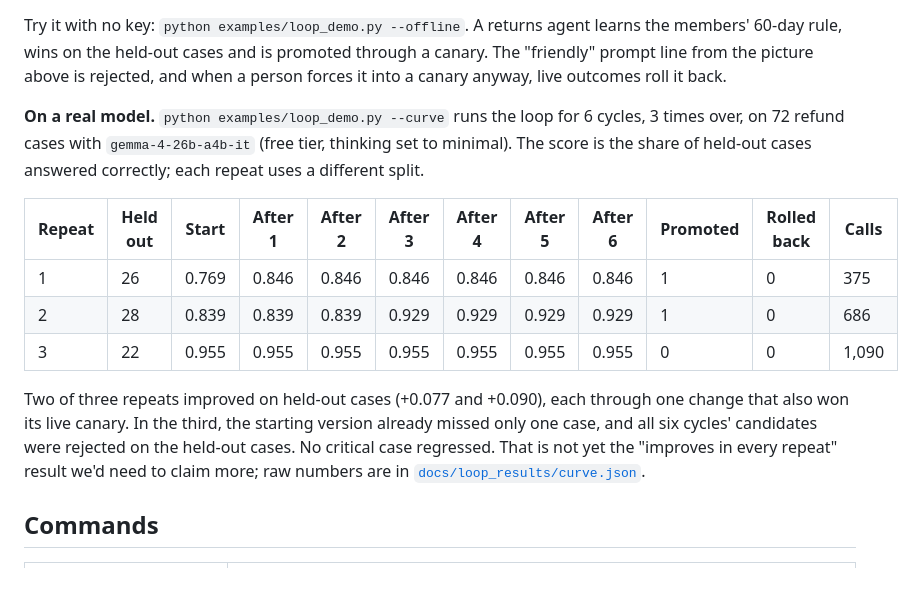
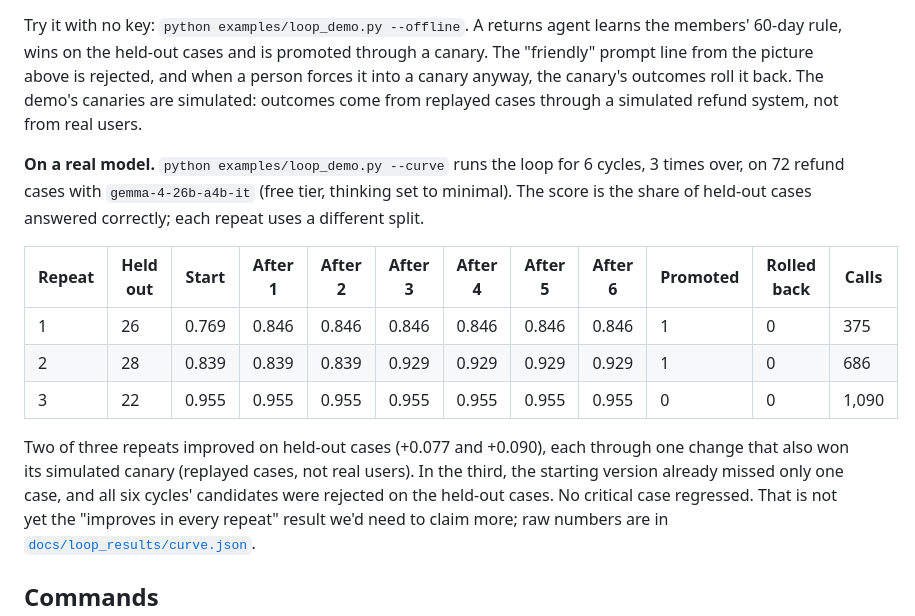
Before and after one commit to SrijithLegend/Self-Improving-Agent, a Markdown page: README.md, the part around the change. GitHub-like rendering; blank space fills up the shorter version.

Commit message:
README: say the demo canaries are simulated (replayed cases)
Co-Authored-By: Claude Sonnet 5.5 <noreply@anthropic.com>

```diff
--- a/README.md
+++ b/README.md
@@ -157,7 +157,8 @@ See [`SELF_IMPROVING_SPEC.md`](SELF_IMPROVING_SPEC.md) for the design and `docs/
 
 Try it with no key: `python examples/loop_demo.py --offline`. A returns agent learns the members' 60-day rule,
 wins on the held-out cases and is promoted through a canary. The "friendly" prompt line from the picture above is
-rejected, and when a person forces it into a canary anyway, live outcomes roll it back.
+rejected, and when a person forces it into a canary anyway, the canary's outcomes roll it back. The demo's canaries
+are simulated: outcomes come from replayed cases through a simulated refund system, not from real users.
 
 <!-- LOOP-RESULTS -->
 **On a real model.** `python examples/loop_demo.py --curve` runs the loop for 6 cycles, 3 times over, on 72 refund
@@ -170,8 +171,8 @@ answered correctly; each repeat uses a different split.
 | 2 | 28 | 0.839 | 0.839 | 0.839 | 0.929 | 0.929 | 0.929 | 0.929 | 1 | 0 | 686 |
 | 3 | 22 | 0.955 | 0.955 | 0.955 | 0.955 | 0.955 | 0.955 | 0.955 | 0 | 0 | 1,090 |
 
-Two of three repeats improved on held-out cases (+0.077 and +0.090), each through one change that also won its live
-canary. In the third, the starting version already missed only one case, and all six cycles' candidates were
+Two of three repeats improved on held-out cases (+0.077 and +0.090), each through one change that also won its
+simulated canary (replayed cases, not real users). In the third, the starting version already missed only one case, and all six cycles' candidates were
 rejected on the held-out cases. No critical case regressed. That is not yet the "improves in every repeat" result
 we'd need to claim more; raw numbers are in
 [`docs/loop_results/curve.json`](docs/loop_results/curve.json).
```
